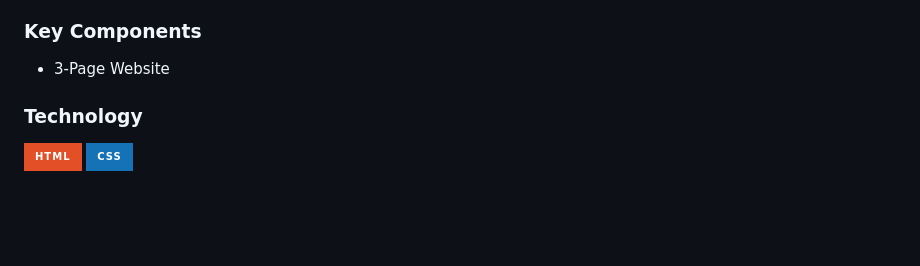
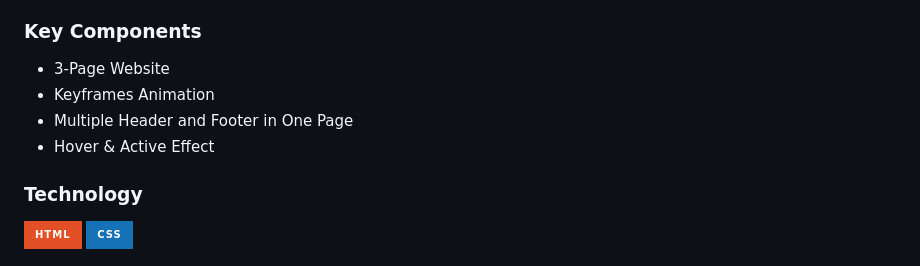
Before and after one commit to U-Keziah/WD-Seatwork-3-TX03, a Markdown page: readme.md, the part around the change. Drawn GitHub-style; badges without logos; blank space fills up the shorter version.

```diff
--- a/readme.md
+++ b/readme.md
@@ -63,7 +63,9 @@ Description of the project in details.
 
 ### Key Components
 - 3-Page Website
-
+- Keyframes Animation
+- Multiple Header and Footer in One Page
+- Hover & Active Effect
 
 
 
```
